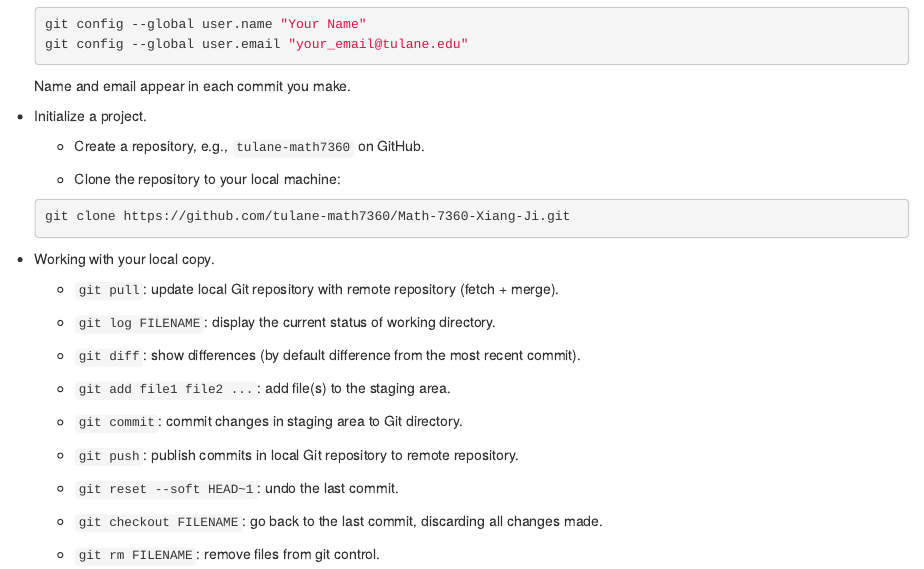
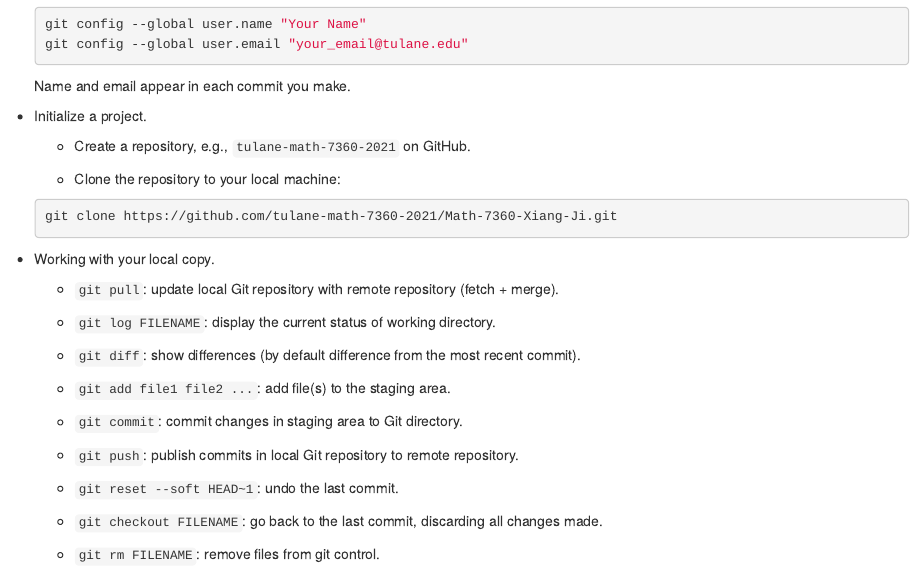
Before and after one commit to tulane-math-7360-2021/tulane-math-7360-2021.github.io, an R Markdown document (lectures/05-Git/Git.Rmd): the page in a window 1100 px wide, from 3960 px down. Rendered offline with R 4.5, knitr and Pandoc, with nearby package versions.

Commit message:
correct organization name

````diff
--- a/lectures/05-Git/Git.Rmd
+++ b/lectures/05-Git/Git.Rmd
@@ -201,11 +201,11 @@ Name and email appear in each commit you make.
 
 - Initialize a project.
 
-    - Create a repository, e.g., `tulane-math7360` on GitHub.
+    - Create a repository, e.g., `tulane-math-7360-2021` on GitHub.
 
     - Clone the repository to your local machine:
     ```{bash, eval=FALSE}
-    git clone https://github.com/tulane-math7360/Math-7360-Xiang-Ji.git
+    git clone https://github.com/tulane-math-7360-2021/Math-7360-Xiang-Ji.git
     ```
 
 - Working with your local copy.
````
Also changed, not shown: lectures/05-Git/Git.html.
